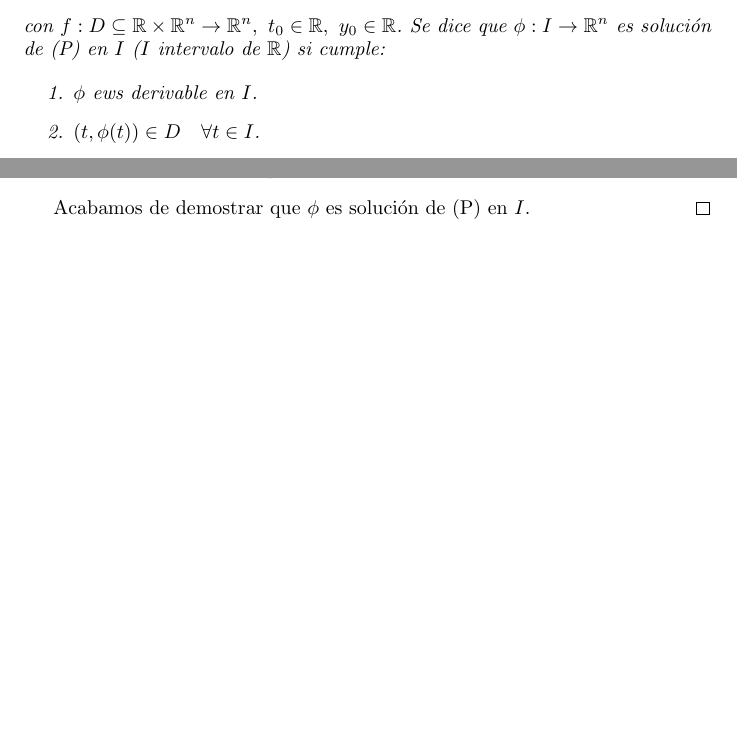
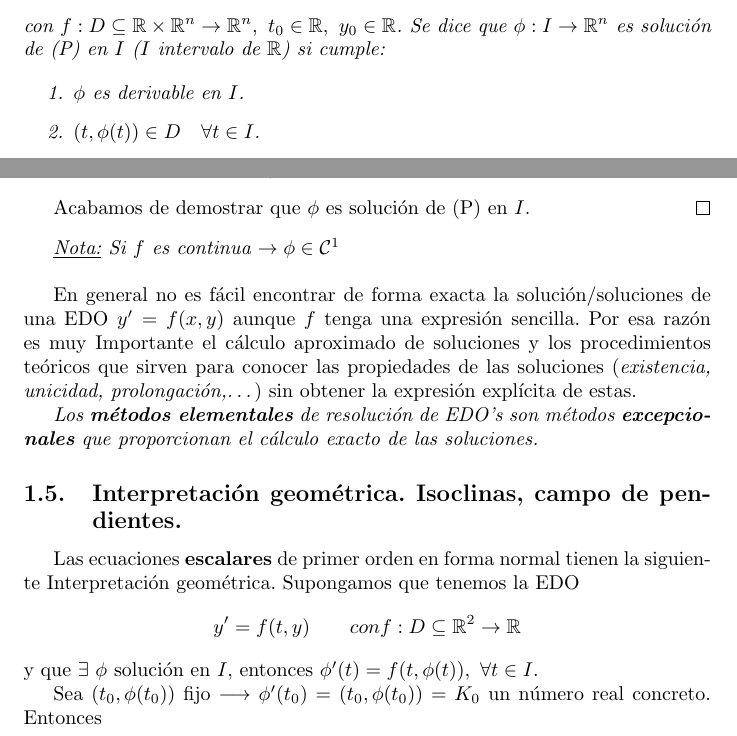
Before and after one commit to alonct/DocumentosEnLatex, a LaTeX document (EDO/main.tex): two parts of pages 6 and 7 of 7, joined at a grey line, cut so that both start at the same text, the shorter picture padded with empty space. Compiled offline with pdfLaTeX.

Commit message:
23-02-23 19:55

```diff
--- a/EDO/main.tex
+++ b/EDO/main.tex
@@ -237,7 +237,7 @@
             si cumple:
 
             \begin{enumerate}
-                \item $\phi$ ews derivable en $I$.
+                \item $\phi$ es derivable en $I$.
                 \item $(t, \phi(t))\in D \quad\forall t\in I$.
                 \item $\phi'(t) = f(t, \phi(t))\quad\forall t\in I$.
                 \item $\phi(t_0) = y_0$.
@@ -295,6 +295,24 @@
                 Acabamos de demostrar que $\phi$ es solución de (P) en $I$.
             \end{proof}
             \end{theorem}
+
+            \textit{\underline{Nota:} Si $f$ es continua $\rightarrow\phi\in \mathcal{C}^1$}
+            $\bigskip$
+
+            En general no es fácil encontrar de forma exacta la solución/soluciones de una EDO $y'=f(x,y)$ aunque $f$ tenga una expresión sencilla. Por esa razón es muy Importante
+            el cálculo aproximado de soluciones y los procedimientos teóricos que sirven para conocer las propiedades de las soluciones (\textit{existencia, unicidad, prolongación,\dots})
+            sin obtener la expresión explícita de estas.
+
+            \textit{Los \textbf{métodos elementales} de resolución de EDO's son métodos \textbf{excepcionales} que proporcionan el cálculo exacto de las soluciones.}
+        \end{subsection}
+
+        \begin{subsection}{Interpretación geométrica. Isoclinas, campo de pendientes.}
+            Las ecuaciones \textbf{escalares} de primer orden en forma normal tienen la siguiente Interpretación geométrica. Supongamos que tenemos la EDO
+            \[y' = f(t,y)\qquad con f:D\subseteq\mathbb{R}^2\rightarrow\mathbb{R}\]
+            y que $\exists \ \phi$ solución en $I$, entonces $\phi'(t) = f(t, \phi(t)), \ \forall t\in I$.
+
+            Sea $(t_0, \phi(t_0))$ fijo $\longrightarrow \phi'(t_0) = (t_0, \phi(t_0)) = K_0$ un número real concreto. Entonces
+
         \end{subsection}
     \end{subsection}
 
```
Also changed, not shown: EDO/main.pdf, 5 other files.
